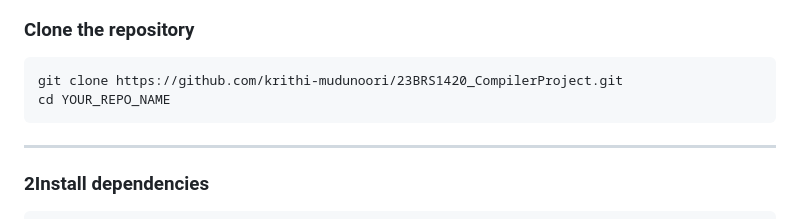
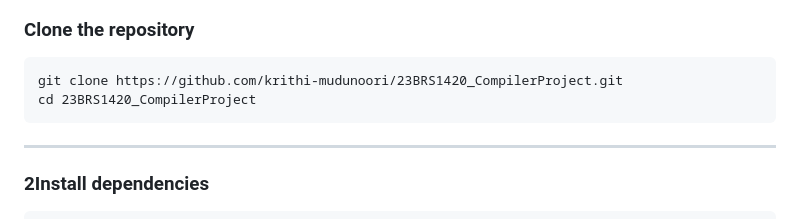
Before and after one commit to krithi-mudunoori/23BRS1420_CompilerProject, a Markdown page: README.md, the part around the change. GitHub-like rendering.

````diff
--- a/README.md
+++ b/README.md
@@ -105,7 +105,7 @@ this is a sampel sentense with speling erors. the the quick brown fox jumpd over
 
 ```
 git clone https://github.com/krithi-mudunoori/23BRS1420_CompilerProject.git
-cd YOUR_REPO_NAME
+cd 23BRS1420_CompilerProject
 ```
 
 ---
````
